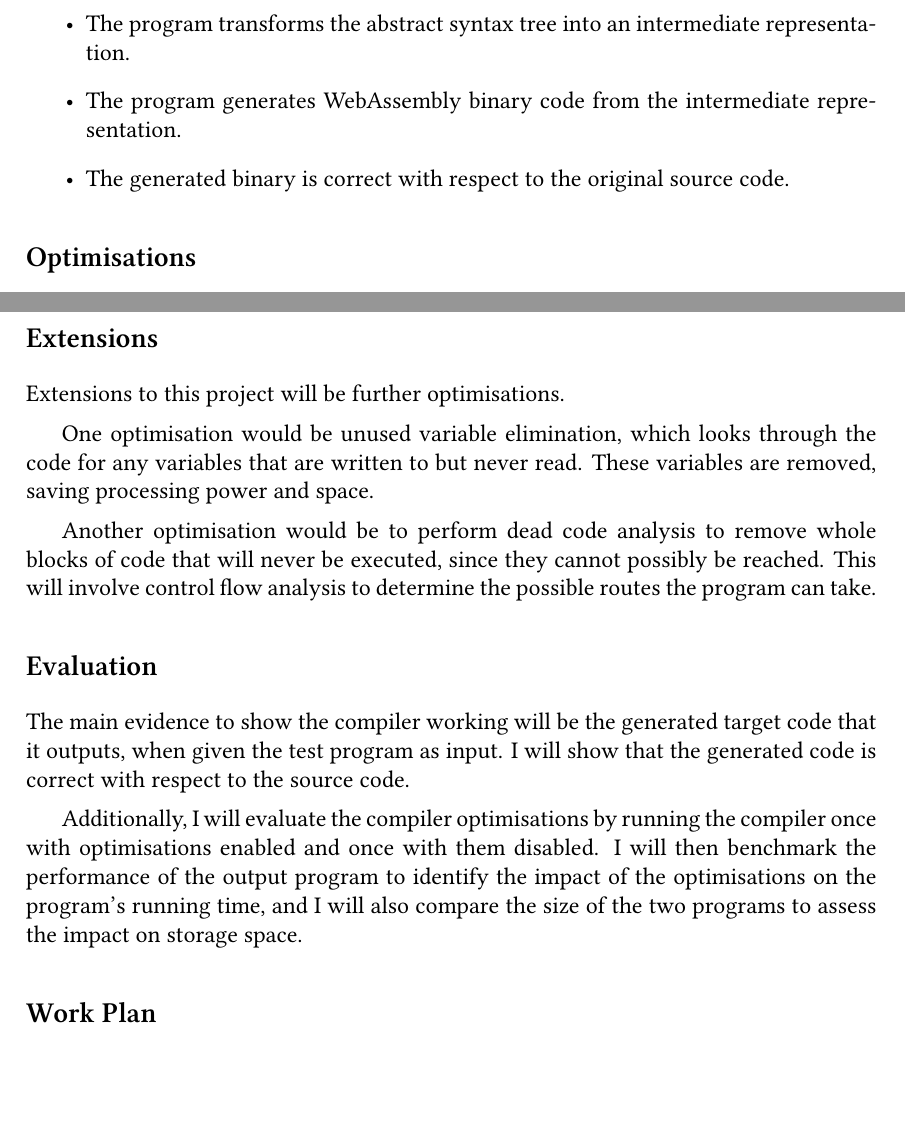
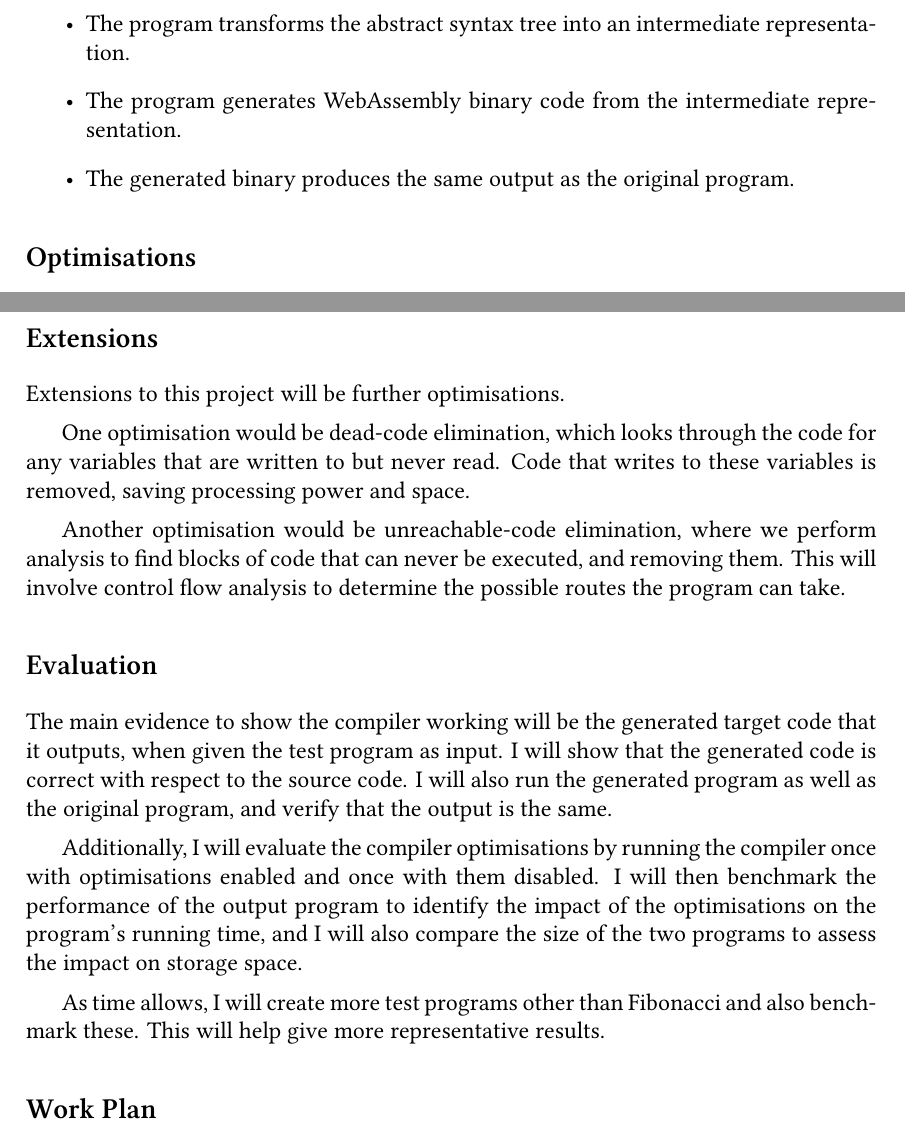
Before and after one commit to martin-walls/c-to-webassembly-compiler, a LaTeX document (proposal/01-proposal-draft.tex): two parts of pages 2 and 3 of 5, joined at a grey line, cut so that both start at the same text, the shorter picture padded with empty space. Compiled offline with XeLaTeX; a missing font is replaced by an installed copy or a similar font.

Commit message:
update project proposal

```diff
--- a/proposal/01-proposal-draft.tex
+++ b/proposal/01-proposal-draft.tex
@@ -1,4 +1,9 @@
 \input{../template.tex}
+
+\pagestyle{fancy}
+\fancyhead[L]{Part II Project Proposal}
+\fancyhead[R]{Martin Walls}
+\fancyfoot[C]{\thepage\ / \pageref{LastPage}}
 
 \begin{document}
 
@@ -53,7 +58,7 @@ The project will be a success if:
 \item The program generates an abstract syntax tree from C source code.
 \item The program transforms the abstract syntax tree into an intermediate representation.
 \item The program generates WebAssembly binary code from the intermediate representation.
-\item The generated binary is correct with respect to the original source code.
+\item The generated binary produces the same output as the original program.
 \end{itemize}
 
 
@@ -75,16 +80,18 @@ I will also implement tail-call optimisation, which removes unnecessary stack fr
 
 Extensions to this project will be further optimisations.
 
-One optimisation would be unused variable elimination, which looks through the code for any variables that are written to but never read. These variables are removed, saving processing power and space.
+One optimisation would be dead-code elimination, which looks through the code for any variables that are written to but never read. Code that writes to these variables is removed, saving processing power and space.
 
-Another optimisation would be to perform dead code analysis to remove whole blocks of code that will never be executed, since they cannot possibly be reached. This will involve control flow analysis to determine the possible routes the program can take.
+Another optimisation would be unreachable-code elimination, where we perform analysis to find blocks of code that can never be executed, and removing them. This will involve control flow analysis to determine the possible routes the program can take.
 
 
 \subsection*{Evaluation}
 
-The main evidence to show the compiler working will be the generated target code that it outputs, when given the test program as input. I will show that the generated code is correct with respect to the source code.
+The main evidence to show the compiler working will be the generated target code that it outputs, when given the test program as input. I will show that the generated code is correct with respect to the source code. I will also run the generated program as well as the original program, and verify that the output is the same.
 
 Additionally, I will evaluate the compiler optimisations by running the compiler once with optimisations enabled and once with them disabled. I will then benchmark the performance of the output program to identify the impact of the optimisations on the program's running time, and I will also compare the size of the two programs to assess the impact on storage space.
+
+As time allows, I will create more test programs other than Fibonacci and also benchmark these. This will help give more representative results.
 
 \subsection*{Work Plan}
 
```
Also changed, not shown: proposal/01-proposal-draft.pdf.
